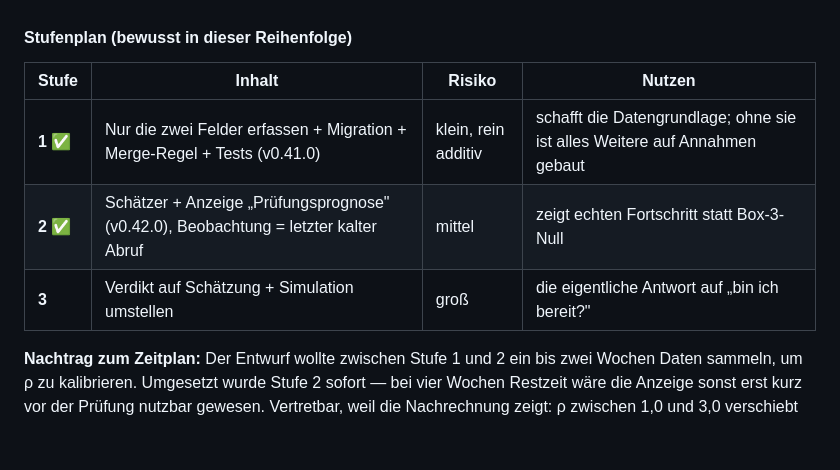
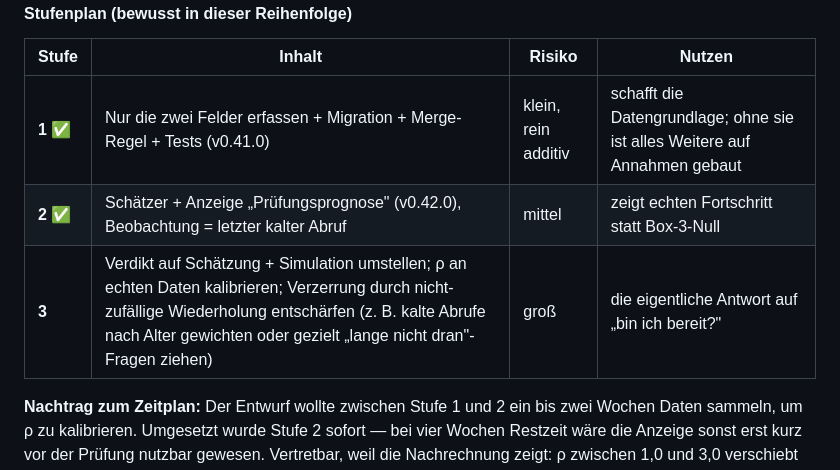
Before and after one commit to allawallabedalla/ADT-Training, a Markdown page: workbook.md, the part around the change. Rendered like a GitHub page; blank space fills up the shorter version.

Commit message:
Workbook: offene Punkte für Stufe 3 konkretisiert
Co-Authored-By: Claude Opus 5 <noreply@anthropic.com>
Claude-Session: https://claude.ai/code/session_01Est8MRNYwW9u5jn77P4nTL

```diff
--- a/workbook.md
+++ b/workbook.md
@@ -399,7 +399,7 @@ Daraus je Prüfungsblock (`examBlockOf`, bereits vorhanden):
 |---|---|---|---|
 | **1** ✅ | Nur die zwei Felder erfassen + Migration + Merge-Regel + Tests (v0.41.0) | klein, rein additiv | schafft die Datengrundlage; ohne sie ist alles Weitere auf Annahmen gebaut |
 | **2** ✅ | Schätzer + Anzeige „Prüfungsprognose" (v0.42.0), Beobachtung = letzter kalter Abruf | mittel | zeigt echten Fortschritt statt Box-3-Null |
-| **3** | Verdikt auf Schätzung + Simulation umstellen | groß | die eigentliche Antwort auf „bin ich bereit?" |
+| **3** | Verdikt auf Schätzung + Simulation umstellen; ρ an echten Daten kalibrieren; Verzerrung durch nicht-zufällige Wiederholung entschärfen (z. B. kalte Abrufe nach Alter gewichten oder gezielt „lange nicht dran"-Fragen ziehen) | groß | die eigentliche Antwort auf „bin ich bereit?" |
 
 **Nachtrag zum Zeitplan:** Der Entwurf wollte zwischen Stufe 1 und 2 ein bis zwei Wochen
 Daten sammeln, um ρ zu kalibrieren. Umgesetzt wurde Stufe 2 sofort — bei vier Wochen
```
